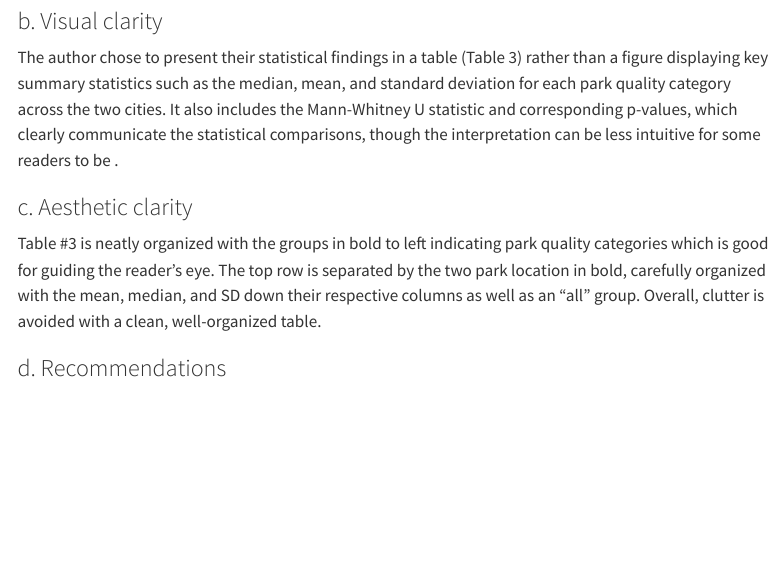
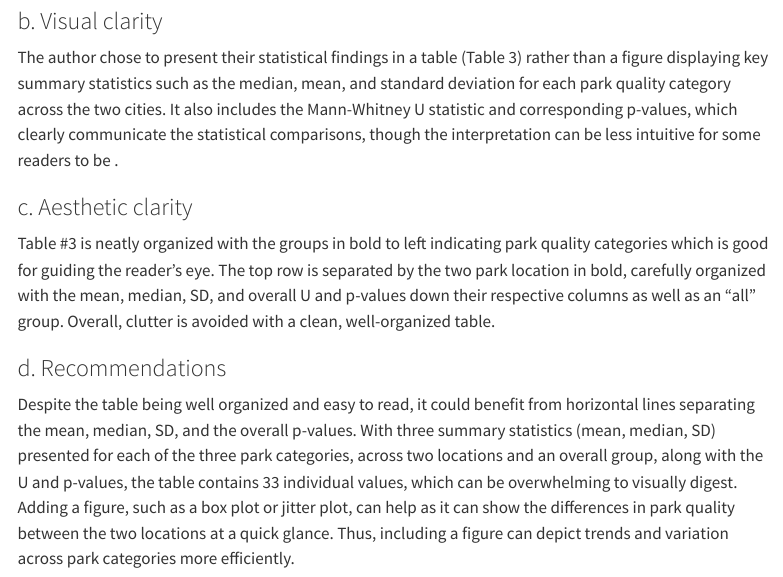
Before and after one commit to moniqueallyson/ENVS-193DS_homework-03, a Quarto document (code/homework-3.qmd): the page in a window 1100 px wide, from 3340 px down. Rendered offline with R 4.5, knitr and Pandoc in place of Quarto, with nearby package versions; code that draws random numbers runs with fixed seeds of ours; some code elsewhere in the file could not run offline; menus at the side of the page are left out; long lines of code are wrapped; column names are cleaned by a stand-in for the janitor package.

Commit message:
Fixed Aesthetic Clarity and added to the Recommendation sections

```diff
--- a/code/homework-3.qmd
+++ b/code/homework-3.qmd
@@ -114,6 +114,8 @@ The author chose to present their statistical findings in a table (Table 3) rath
 
 ### c. Aesthetic clarity
 
-Table #3 is neatly organized with the groups in bold to left indicating park quality categories which is good for guiding the reader's eye. The top row is separated by the two park location in bold, carefully organized with the mean, median, and SD down their respective columns as well as an "all" group. Overall, clutter is avoided with a clean, well-organized table.
+Table #3 is neatly organized with the groups in bold to left indicating park quality categories which is good for guiding the reader's eye. The top row is separated by the two park location in bold, carefully organized with the mean, median, SD, and overall U and p-values down their respective columns as well as an "all" group. Overall, clutter is avoided with a clean, well-organized table.
 
 ### d. Recommendations
+
+Despite the table being well organized and easy to read, it could benefit from horizontal lines separating the mean, median, SD, and the overall p-values. With three summary statistics (mean, median, SD) presented for each of the three park categories, across two locations and an overall group, along with the U and p-values, the table contains 33 individual values, which can be overwhelming to visually digest. Adding a figure, such as a box plot or jitter plot, can help as it can show the differences in park quality between the two locations at a quick glance. Thus, including a figure can depict trends and variation across park categories more efficiently.
```
